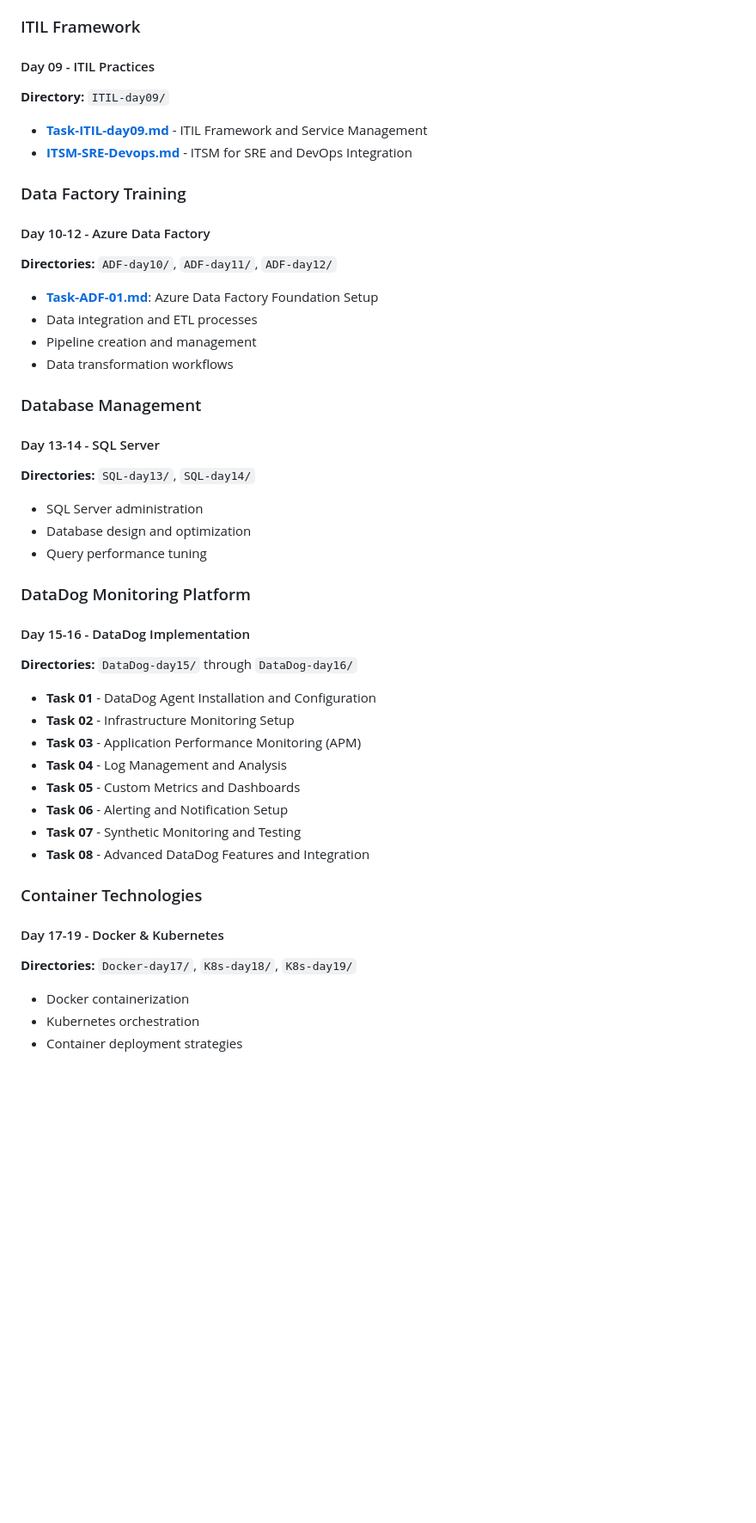
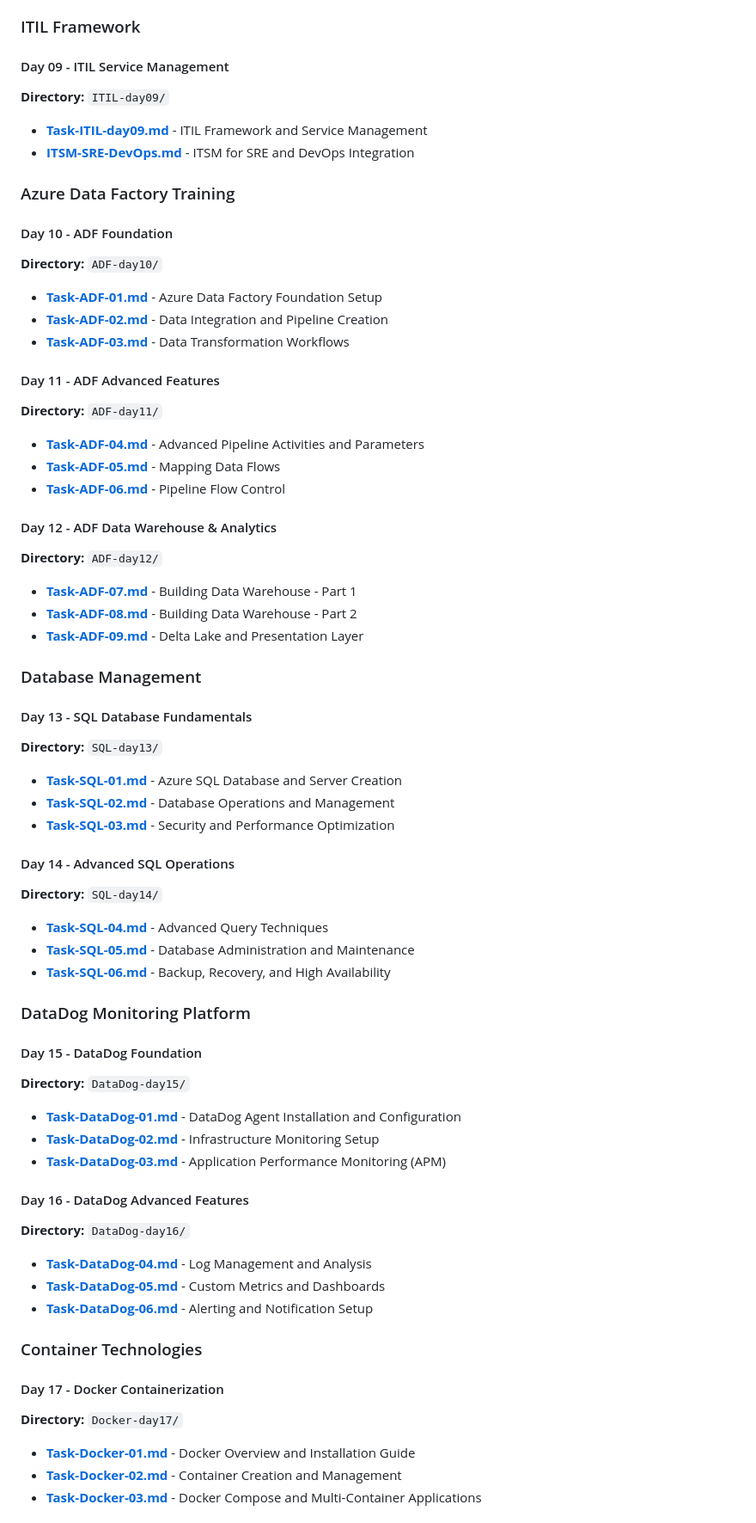
Before and after one commit to darade-sudarshan/azure-datadog-training-progress, a Markdown page: README.md, the part around one of its changes. Shown at 86% size. GitHub-like rendering; blank space fills up the shorter version.

```diff
--- a/README.md
+++ b/README.md
@@ -76,46 +76,64 @@ This repository contains comprehensive training materials and hands-on tasks for
 
 ### ITIL Framework
 
-#### Day 09 - ITIL Practices
+#### Day 09 - ITIL Service Management
 **Directory:** `ITIL-day09/`
 - [**Task-ITIL-day09.md**](ITIL-day09/Task-ITIL-day09.md) - ITIL Framework and Service Management
-- [**ITSM-SRE-Devops.md**](ITIL-day09/ITSM-SRE-Devops.md) - ITSM for SRE and DevOps Integration
-### Data Factory Training
+- [**ITSM-SRE-DevOps.md**](ITIL-day09/ITSM-SRE-DevOps.md) - ITSM for SRE and DevOps Integration
 
-#### Day 10-12 - Azure Data Factory
-**Directories:** `ADF-day10/`, `ADF-day11/`, `ADF-day12/`
-- [**Task-ADF-01.md**](ADF-day10/Task-ADF-01.md): Azure Data Factory Foundation Setup
-- Data integration and ETL processes
-- Pipeline creation and management
-- Data transformation workflows
+### Azure Data Factory Training
+
+#### Day 10 - ADF Foundation
+**Directory:** `ADF-day10/`
+- [**Task-ADF-01.md**](ADF-day10/Task-ADF-01.md) - Azure Data Factory Foundation Setup
+- [**Task-ADF-02.md**](ADF-day10/Task-ADF-02.md) - Data Integration and Pipeline Creation
+- [**Task-ADF-03.md**](ADF-day10/Task-ADF-03.md) - Data Transformation Workflows
+
+#### Day 11 - ADF Advanced Features
+**Directory:** `ADF-day11/`
+- [**Task-ADF-04.md**](ADF-day11/Task-ADF-04.md) - Advanced Pipeline Activities and Parameters
+- [**Task-ADF-05.md**](ADF-day11/Task-ADF-05.md) - Mapping Data Flows
+- [**Task-ADF-06.md**](ADF-day11/Task-ADF-06.md) - Pipeline Flow Control
+
+#### Day 12 - ADF Data Warehouse & Analytics
+**Directory:** `ADF-day12/`
+- [**Task-ADF-07.md**](ADF-day12/Task-ADF-07.md) - Building Data Warehouse - Part 1
+- [**Task-ADF-08.md**](ADF-day12/Task-ADF-08.md) - Building Data Warehouse - Part 2
+- [**Task-ADF-09.md**](ADF-day12/Task-ADF-09.md) - Delta Lake and Presentation Layer
 
 ### Database Management
 
-#### Day 13-14 - SQL Server
-**Directories:** `SQL-day13/`, `SQL-day14/`
-- SQL Server administration
-- Database design and optimization
-- Query performance tuning
+#### Day 13 - SQL Database Fundamentals
+**Directory:** `SQL-day13/`
+- [**Task-SQL-01.md**](SQL-day13/Task-SQL-01.md) - Azure SQL Database and Server Creation
+- [**Task-SQL-02.md**](SQL-day13/Task-SQL-02.md) - Database Operations and Management
+- [**Task-SQL-03.md**](SQL-day13/Task-SQL-03.md) - Security and Performance Optimization
 
+#### Day 14 - Advanced SQL Operations
+**Directory:** `SQL-day14/`
+- [**Task-SQL-04.md**](SQL-day14/Task-SQL-04.md) - Advanced Query Techniques
+- [**Task-SQL-05.md**](SQL-day14/Task-SQL-05.md) - Database Administration and Maintenance
+- [**Task-SQL-06.md**](SQL-day14/Task-SQL-06.md) - Backup, Recovery, and High Availability
 
 ### DataDog Monitoring Platform
 
-#### Day 15-16 - DataDog Implementation
-**Directories:** `DataDog-day15/` through `DataDog-day16/`
-- **Task 01** - DataDog Agent Installation and Configuration
-- **Task 02** - Infrastructure Monitoring Setup
-- **Task 03** - Application Performance Monitoring (APM)
-- **Task 04** - Log Management and Analysis
-- **Task 05** - Custom Metrics and Dashboards
-- **Task 06** - Alerting and Notification Setup
-- **Task 07** - Synthetic Monitoring and Testing
-- **Task 08** - Advanced DataDog Features and Integration
+#### Day 15 - DataDog Foundation
+**Directory:** `DataDog-day15/`
+- [**Task-DataDog-01.md**](DataDog-day15/Task-DataDog-01.md) - DataDog Agent Installation and Configuration
+- [**Task-DataDog-02.md**](DataDog-day15/Task-DataDog-02.md) - Infrastructure Monitoring Setup
+- [**Task-DataDog-03.md**](DataDog-day15/Task-DataDog-03.md) - Application Performance Monitoring (APM)
+
+#### Day 16 - DataDog Advanced Features
+**Directory:** `DataDog-day16/`
+- [**Task-DataDog-04.md**](DataDog-day16/Task-DataDog-04.md) - Log Management and Analysis
+- [**Task-DataDog-05.md**](DataDog-day16/Task-DataDog-05.md) - Custom Metrics and Dashboards
+- [**Task-DataDog-06.md**](DataDog-day16/Task-DataDog-06.md) - Alerting and Notification Setup
 
 ### Container Technologies
 
-#### Day 17-19 - Docker & Kubernetes
-**Directories:** `Docker-day17/`, `K8s-day18/`, `K8s-day19/`
-- Docker containerization
-- Kubernetes orchestration
-- Container deployment strategies
+#### Day 17 - Docker Containerization
+**Directory:** `Docker-day17/`
+- [**Task-Docker-01.md**](Docker-day17/Task-Docker-01.md) - Docker Overview and Installation Guide
+- [**Task-Docker-02.md**](Docker-day17/Task-Docker-02.md) - Container Creation and Management
+- [**Task-Docker-03.md**](Docker-day17/Task-Docker-03.md) - Docker Compose and Multi-Container Applications
 
```
Also changed, not shown: other parts of README.md (+127 -76 lines).
